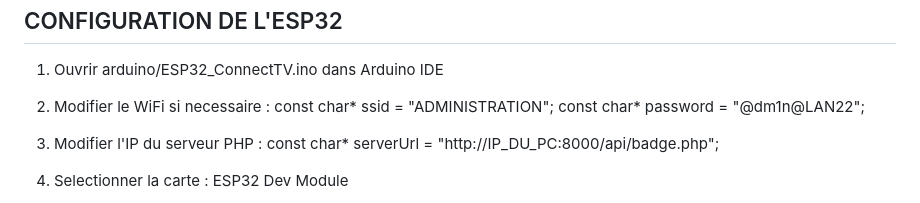
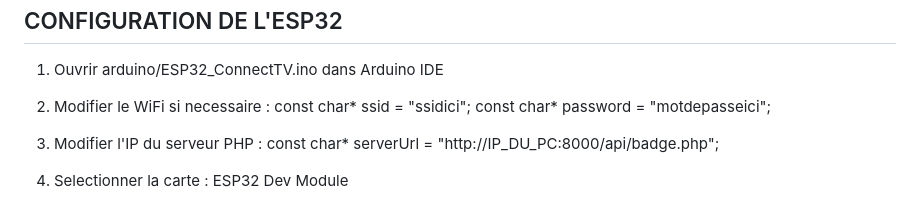
Before and after one commit to dmtsolution/ScreenTv-With-ESP32-RFID, a Markdown page: README.md, the part around the change. Drawn GitHub-style.

```diff
--- a/README.md
+++ b/README.md
@@ -99,8 +99,8 @@ CONFIGURATION DE L'ESP32
 1) Ouvrir arduino/ESP32_ConnectTV.ino dans Arduino IDE
 
 2) Modifier le WiFi si necessaire :
-   const char* ssid = "ADMINISTRATION";
-   const char* password = "@dm1n@LAN22";
+   const char* ssid = "ssidici";
+   const char* password = "motdepasseici";
 
 3) Modifier l'IP du serveur PHP :
    const char* serverUrl = "http://IP_DU_PC:8000/api/badge.php";
```
